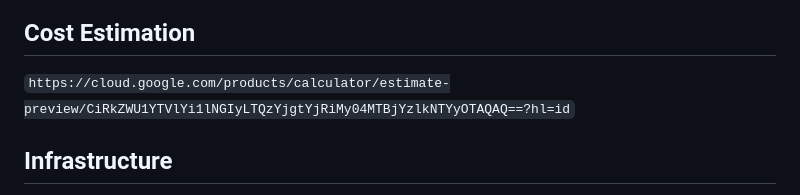
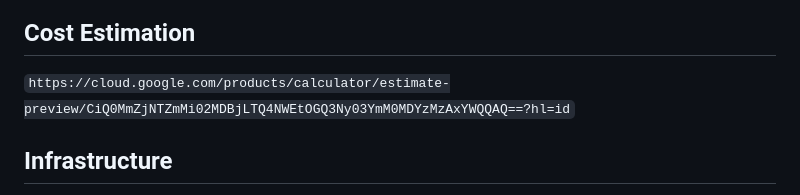
Before and after one commit to Project-BioFace/BioFace-Model-API, a Markdown page: README.md, the part around the change. Drawn GitHub-style.

```diff
--- a/README.md
+++ b/README.md
@@ -36,7 +36,7 @@ python src/app.py
 <img src="https://drive.google.com/uc?id=1zL6iJezdJAxMl-5yILwl04V_Orr7jPfN" alt="Bioface Model API Architecture" width="1000">
 
 ## Cost Estimation
-`https://cloud.google.com/products/calculator/estimate-preview/CiRkZWU1YTVlYi1lNGIyLTQzYjgtYjRiMy04MTBjYzlkNTYyOTAQAQ==?hl=id`
+`https://cloud.google.com/products/calculator/estimate-preview/CiQ0MmZjNTZmMi02MDBjLTQ4NWEtOGQ3Ny03YmM0MDYzMzAxYWQQAQ==?hl=id`
 
 ## Infrastructure
 - **Deployment**: Cloud Run
```
